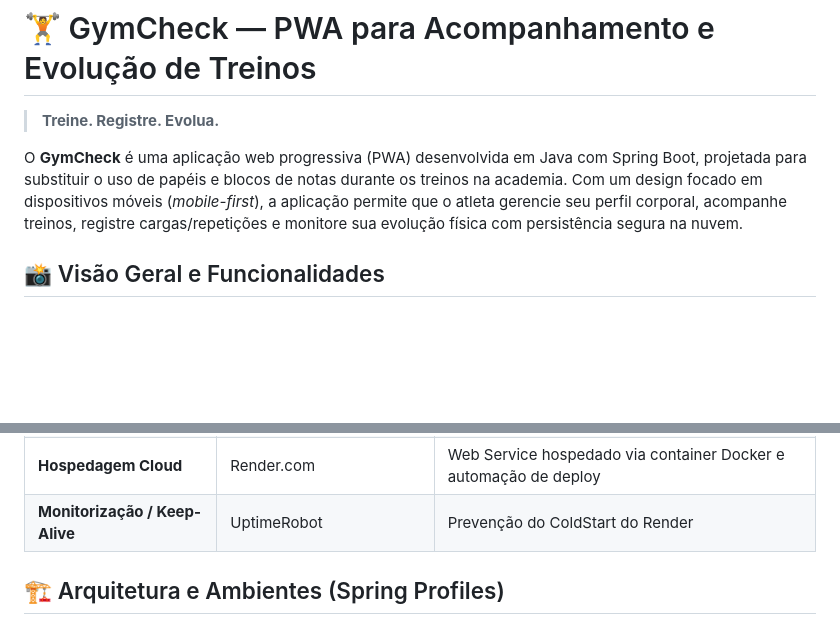
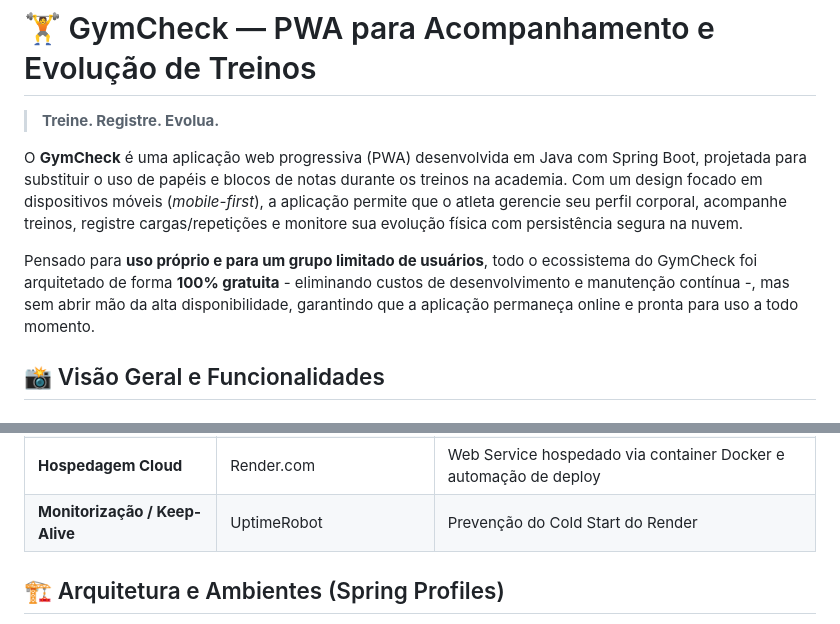
Before and after one commit to Erik-Carvalho/GymCheck, a Markdown page: README.MD, 2 parts joined by grey strips. GitHub-like rendering; blank space fills up the shorter version.

Commit message:
Atualizar o README.MD

```diff
--- a/README.MD
+++ b/README.MD
@@ -3,6 +3,8 @@
 > **Treine. Registre. Evolua.**
 
 O **GymCheck** é uma aplicação web progressiva (PWA) desenvolvida em Java com Spring Boot, projetada para substituir o uso de papéis e blocos de notas durante os treinos na academia. Com um design focado em dispositivos móveis (*mobile-first*), a aplicação permite que o atleta gerencie seu perfil corporal, acompanhe treinos, registre cargas/repetições e monitore sua evolução física com persistência segura na nuvem.
+
+Pensado para **uso próprio e para um grupo limitado de usuários**, todo o ecossistema do GymCheck foi arquitetado de forma **100% gratuita** - eliminando custos de desenvolvimento e manutenção contínua -, mas sem abrir mão da alta disponibilidade, garantindo que a aplicação permaneça online e pronta para uso a todo momento.
 
 ## 📸 Visão Geral e Funcionalidades
 
@@ -35,7 +37,7 @@ O **GymCheck** é uma aplicação web progressiva (PWA) desenvolvida em Java com
 | **Gerenciador de Build** | Maven | Automação e gerenciamento de dependências via Maven Wrapper (`mvnw`) |
 | **Containerização** | Docker | Imagem customizada com suporte a Multi-Stage Build |
 | **Hospedagem Cloud** | Render.com | Web Service hospedado via container Docker e automação de deploy |
-| **Monitorização / Keep-Alive** | UptimeRobot | Prevenção do ColdStart do Render |
+| **Monitorização / Keep-Alive** | UptimeRobot | Prevenção do Cold Start do Render |
 ## 🏗️ Arquitetura e Ambientes (Spring Profiles)
 
 A aplicação utiliza **Spring Profiles** para isolar as configurações entre o ambiente de desenvolvimento local e o ambiente de produção em nuvem:
```
